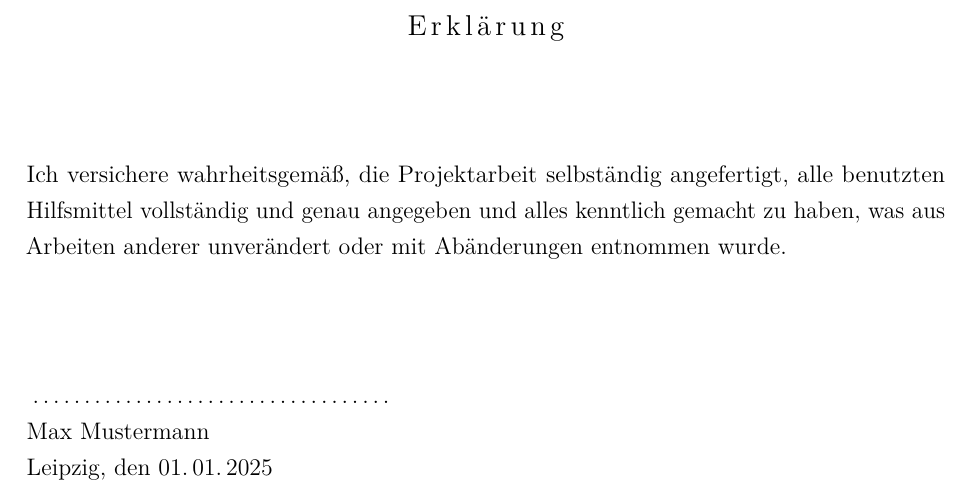
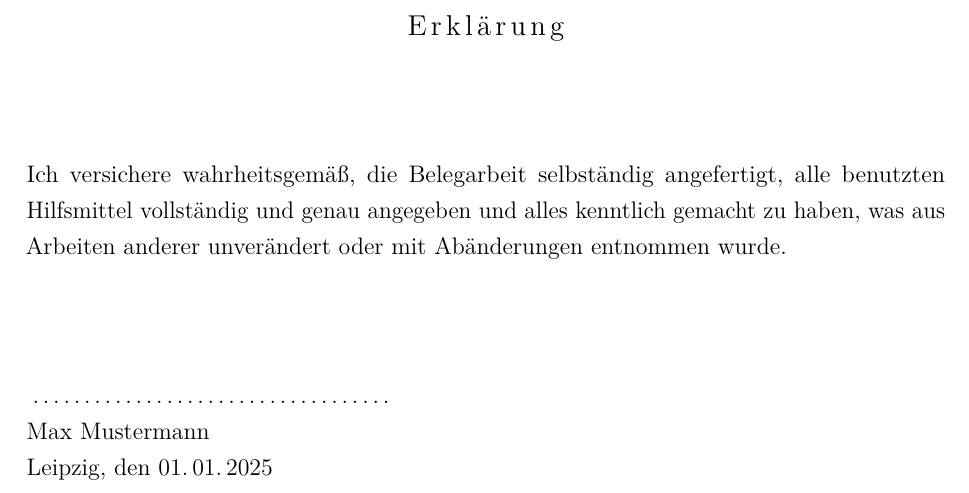
Before and after one commit to simdbad/LaTeX_Vorlage_Belegarbeit_HTWK_Leipzig, a LaTeX document (main.tex, which reads Konfigurationsdateien/Erklaerung.tex): part of page 2 of 11, cut so that both start at the same text. Compiled offline with pdfLaTeX.

Commit message:
Update Erklaerung.tex

```diff
--- a/Konfigurationsdateien/Erklaerung.tex
+++ b/Konfigurationsdateien/Erklaerung.tex
@@ -4,7 +4,7 @@
 \end{center}
 \vspace{1.5cm}
 {\doublespacing
-Ich versichere wahrheitsgemäß, die Projektarbeit selbständig angefertigt, alle benutzten Hilfsmittel vollständig und genau angegeben und alles kenntlich gemacht zu haben, was aus Arbeiten anderer unverändert oder mit Abänderungen entnommen wurde.}\par
+Ich versichere wahrheitsgemäß, die Belegarbeit selbständig angefertigt, alle benutzten Hilfsmittel vollständig und genau angegeben und alles kenntlich gemacht zu haben, was aus Arbeiten anderer unverändert oder mit Abänderungen entnommen wurde.}\par
 \vspace{2cm}
 \noindent
 %Autor 1
```
